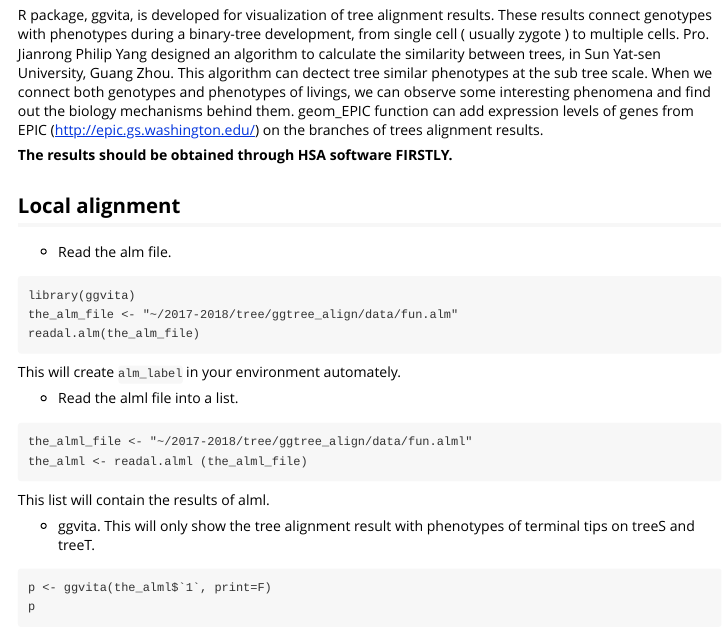
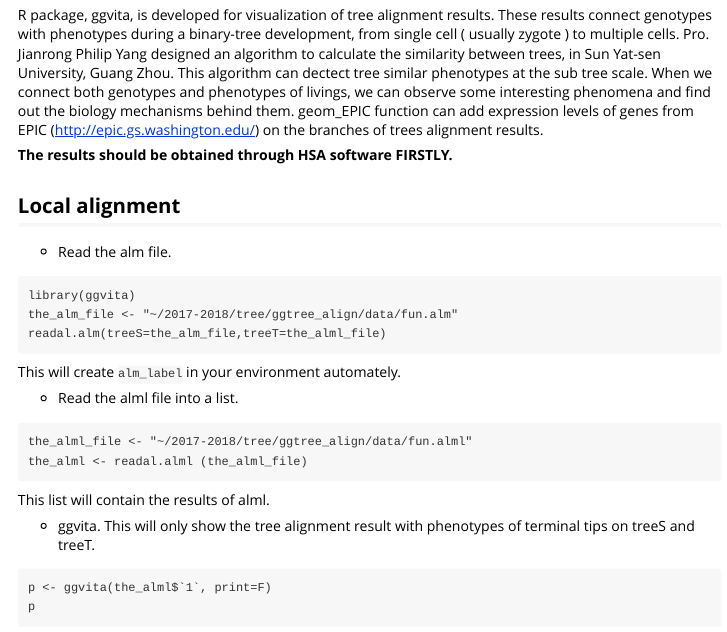
Before and after one commit to helloicyvodka/ggvita, an R Markdown document (vignettes/ggvita.Rmd): the page in a window 1100 px wide, from 150 px down. Rendered offline with R 4.5, knitr and Pandoc, with nearby package versions.

Commit message:
20180313

````diff
--- a/vignettes/ggvita.Rmd
+++ b/vignettes/ggvita.Rmd
@@ -22,7 +22,7 @@ R package, ggvita, is developed for visualization of tree alignment results. The
 ```
 library(ggvita)
 the_alm_file <- "~/2017-2018/tree/ggtree_align/data/fun.alm"
-readal.alm(the_alm_file)
+readal.alm(treeS=the_alm_file,treeT=the_alml_file)
 ```
 This will create `alm_label` in your environment automately.
 
````
